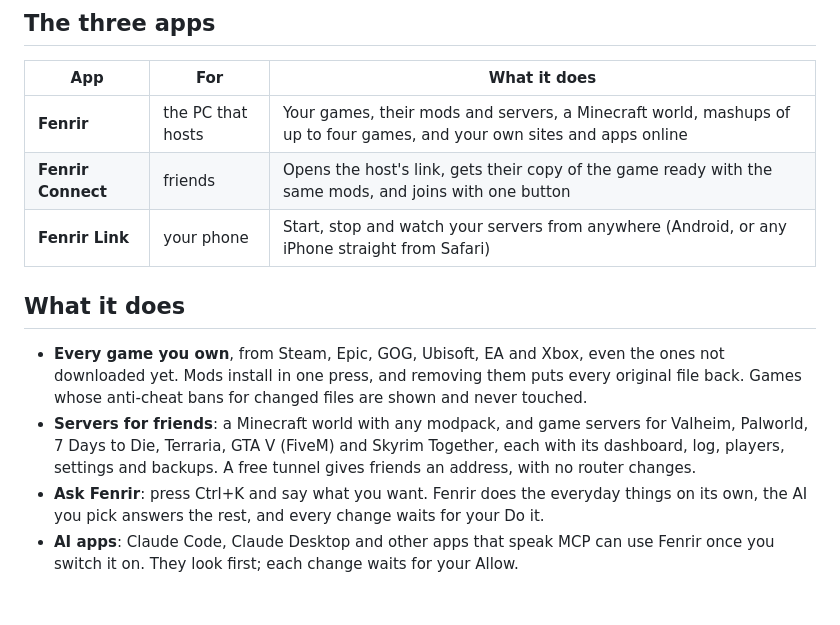
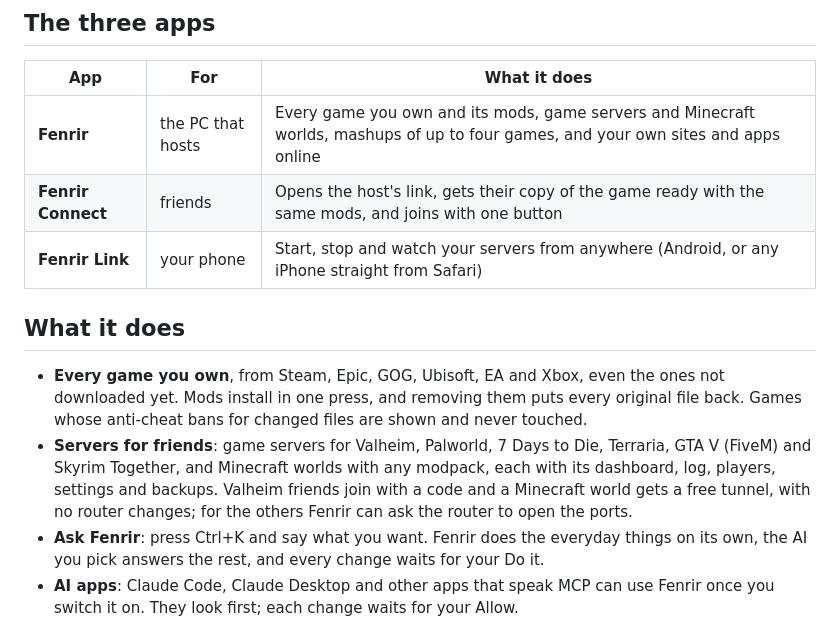
Before and after one commit to iksamxul/fenrir, a Markdown page: README.md, the part around the change. GitHub-like rendering; blank space fills up the shorter version.

Commit message:
The README lists game servers before Minecraft worlds
The repository's front page, linked from every footer, describes Fenrir as the site does: every game and its servers first, Minecraft worlds as one kind, and how friends reach each (a join code, a free tunnel, or the router's ports).

```diff
--- a/README.md
+++ b/README.md
@@ -10,14 +10,14 @@ This repository holds the website and the releases. Fenrir is free for Windows 1
 
 | App | For | What it does |
 | --- | --- | --- |
-| **Fenrir** | the PC that hosts | Your games, their mods and servers, a Minecraft world, mashups of up to four games, and your own sites and apps online |
+| **Fenrir** | the PC that hosts | Every game you own and its mods, game servers and Minecraft worlds, mashups of up to four games, and your own sites and apps online |
 | **Fenrir Connect** | friends | Opens the host's link, gets their copy of the game ready with the same mods, and joins with one button |
 | **Fenrir Link** | your phone | Start, stop and watch your servers from anywhere (Android, or any iPhone straight from Safari) |
 
 ## What it does
 
 - **Every game you own**, from Steam, Epic, GOG, Ubisoft, EA and Xbox, even the ones not downloaded yet. Mods install in one press, and removing them puts every original file back. Games whose anti-cheat bans for changed files are shown and never touched.
-- **Servers for friends**: a Minecraft world with any modpack, and game servers for Valheim, Palworld, 7 Days to Die, Terraria, GTA V (FiveM) and Skyrim Together, each with its dashboard, log, players, settings and backups. A free tunnel gives friends an address, with no router changes.
+- **Servers for friends**: game servers for Valheim, Palworld, 7 Days to Die, Terraria, GTA V (FiveM) and Skyrim Together, and Minecraft worlds with any modpack, each with its dashboard, log, players, settings and backups. Valheim friends join with a code and a Minecraft world gets a free tunnel, with no router changes; for the others Fenrir can ask the router to open the ports.
 - **Ask Fenrir**: press Ctrl+K and say what you want. Fenrir does the everyday things on its own, the AI you pick answers the rest, and every change waits for your Do it.
 - **AI apps**: Claude Code, Claude Desktop and other apps that speak MCP can use Fenrir once you switch it on. They look first; each change waits for your Allow.
 - **Crash help**: when a modded game crashes, Fenrir names the mod most likely to blame, with Take it out and play. Mod sets keep the mods that work together.
```
